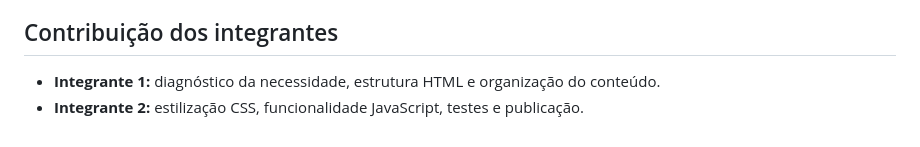
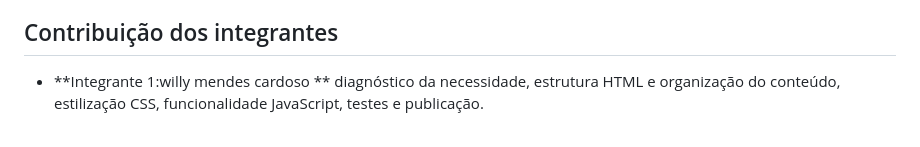
Before and after one commit to willymendes371-png/royal-havaianas, a Markdown page: README.md, the part around the change. Drawn GitHub-style.

```diff
--- a/README.md
+++ b/README.md
@@ -52,5 +52,5 @@ Foram utilizados: navbar simples no cabeçalho, sistema de grid (`container`, `r
 - Link do site publicado: _(adicionar após ativar o GitHub Pages)_
 
 ## Contribuição dos integrantes
-- **Integrante 1:** diagnóstico da necessidade, estrutura HTML e organização do conteúdo.
-- **Integrante 2:** estilização CSS, funcionalidade JavaScript, testes e publicação.
+- **Integrante 1:willy mendes cardoso ** diagnóstico da necessidade, estrutura HTML e organização do conteúdo,
+  estilização CSS, funcionalidade JavaScript, testes e publicação.
```
